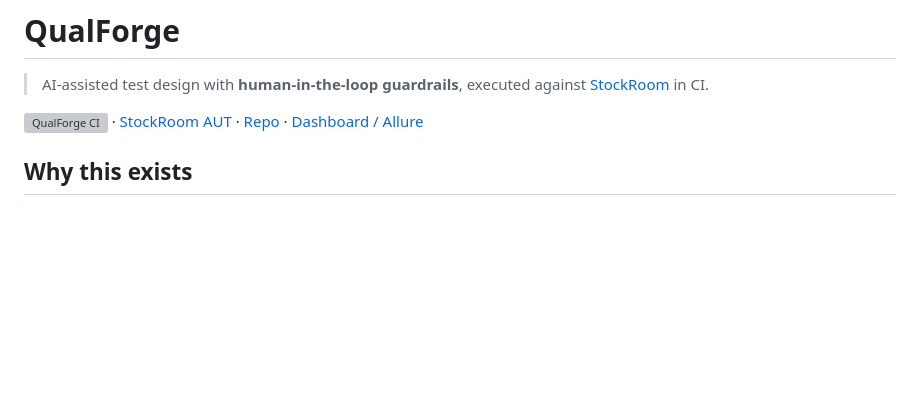
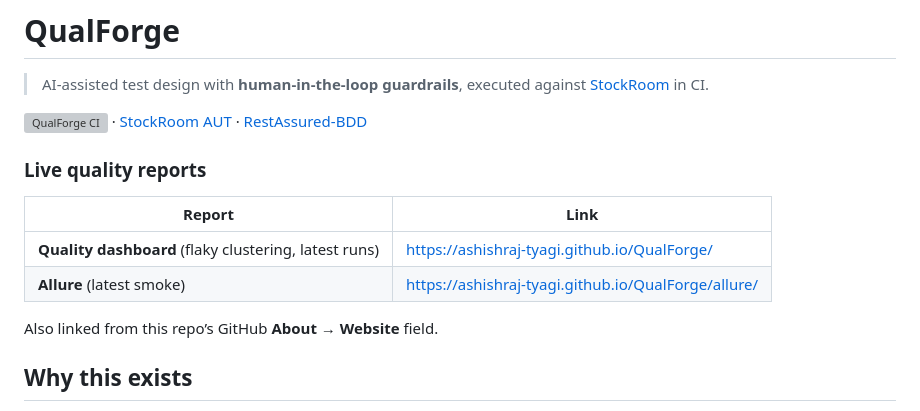
Before and after one commit to ashishraj-tyagi/QualForge, a Markdown page: README.md, the part around the change. Drawn GitHub-style; blank space fills up the shorter version; grey boxes are pictures that could not be loaded.

Commit message:
Highlight live dashboard and Allure links on the repo README.
Co-authored-by: Cursor <cursoragent@cursor.com>

```diff
--- a/README.md
+++ b/README.md
@@ -5,8 +5,16 @@
 
 [![QualForge CI](https://github.com/ashishraj-tyagi/QualForge/actions/workflows/ci.yml/badge.svg)](https://github.com/ashishraj-tyagi/QualForge/actions/workflows/ci.yml)
 · [StockRoom AUT](https://github.com/ashishraj-tyagi/StockRoom)
-· [Repo](https://github.com/ashishraj-tyagi/QualForge)
-· [Dashboard / Allure](https://ashishraj-tyagi.github.io/QualForge/)
+· [RestAssured-BDD](https://github.com/ashishraj-tyagi/RestAssured-BDD)
+
+### Live quality reports
+
+| Report | Link |
+|--------|------|
+| **Quality dashboard** (flaky clustering, latest runs) | https://ashishraj-tyagi.github.io/QualForge/ |
+| **Allure** (latest smoke) | https://ashishraj-tyagi.github.io/QualForge/allure/ |
+
+Also linked from this repo’s GitHub **About → Website** field.
 
 ## Why this exists
 
```
